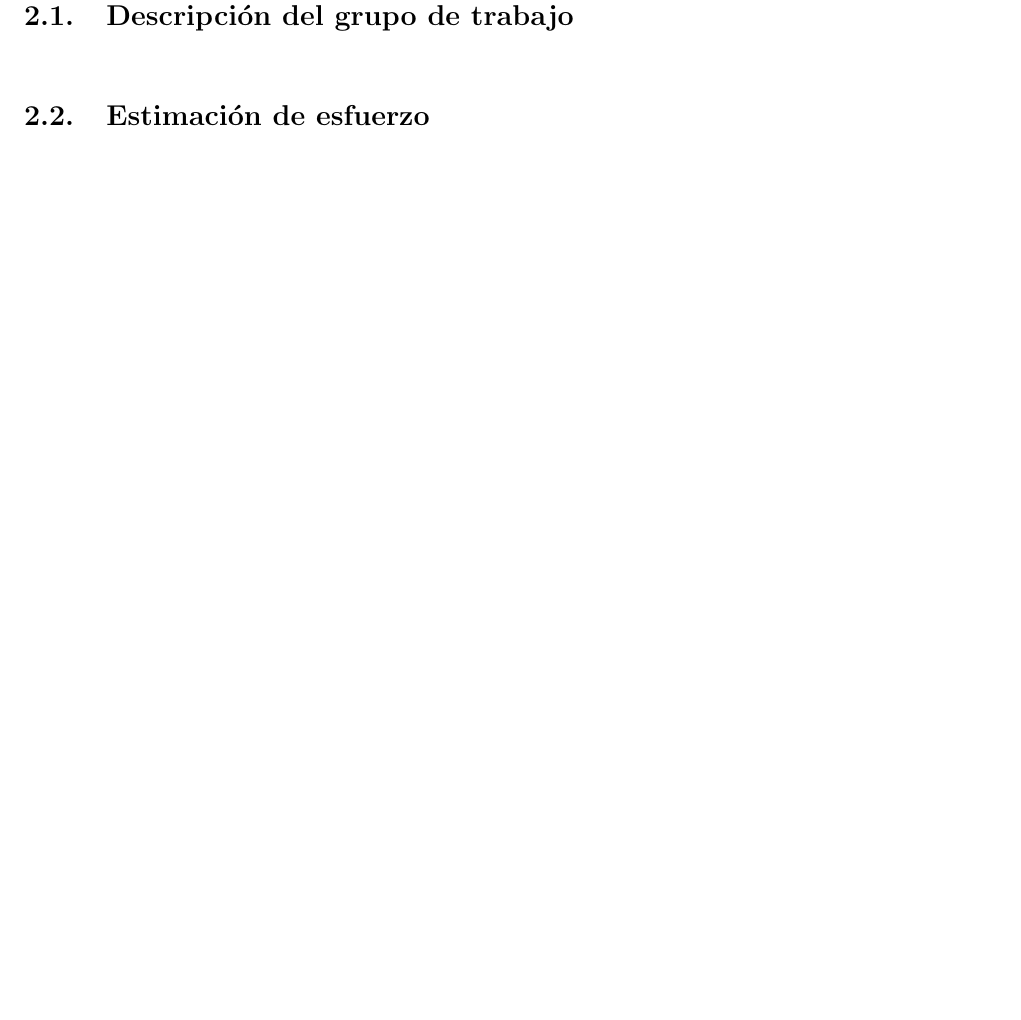
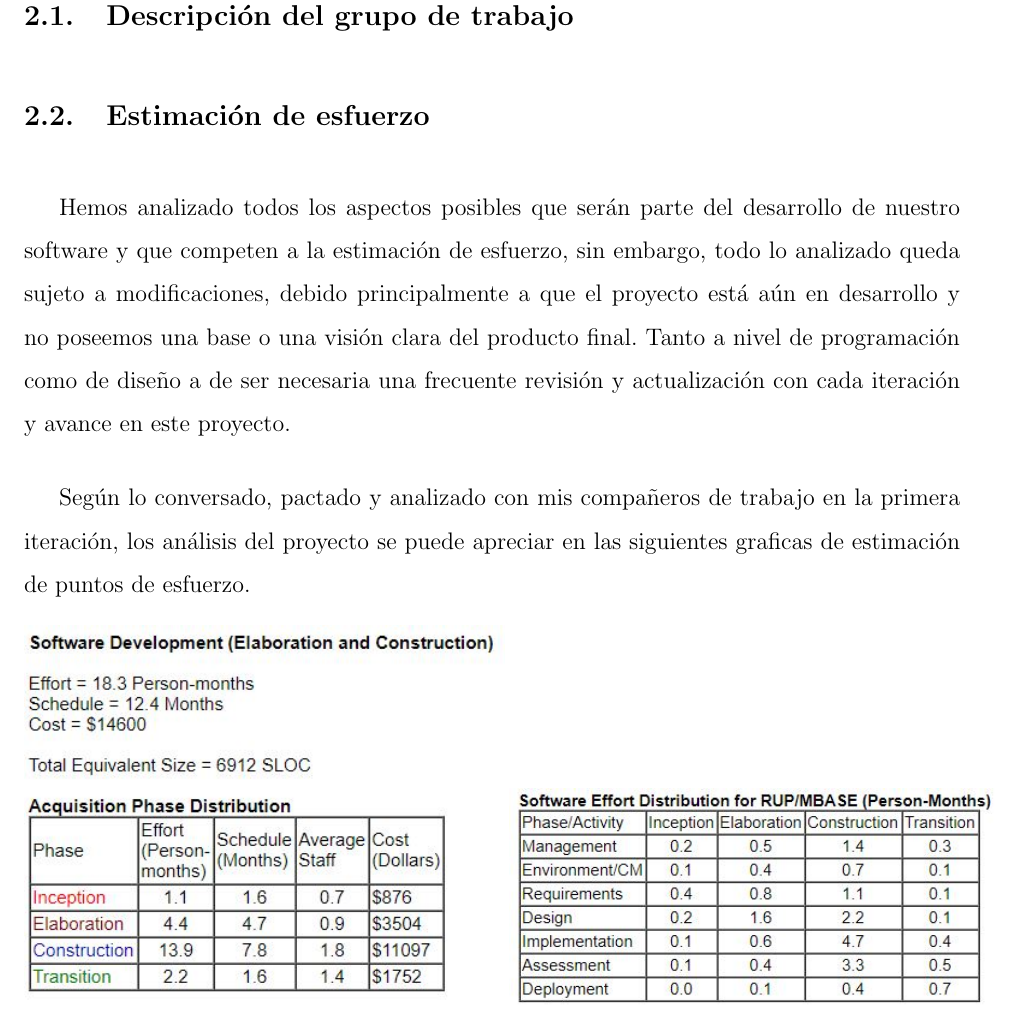
Before and after one commit to Ryuuks1996/InformeISW, a LaTeX document (main.tex, which reads cap/Planificacion_del_trabajo.tex): part of page 9 of 15 before the commit and part of page 9 of 16 after it, cut so that both start at the same text, the shorter picture padded with empty space. Compiled offline with pdfLaTeX.

Commit message:
puntos de esfuerzo

```diff
--- a/cap/Planificacion_del_trabajo.tex
+++ b/cap/Planificacion_del_trabajo.tex
@@ -3,3 +3,10 @@
 \subsection{Descripción del grupo de trabajo}
 
 \subsection{Estimación de esfuerzo}
+Hemos analizado todos los aspectos posibles que serán parte del desarrollo de nuestro software y que competen a la estimación de esfuerzo, sin embargo, todo lo analizado queda sujeto a modificaciones, debido principalmente a que el proyecto está aún en desarrollo y no poseemos una base o una visión clara del producto final. Tanto a nivel de programación como de diseño a de ser necesaria una frecuente revisión y actualización con cada iteración y avance en este proyecto.
+
+Según lo conversado, pactado y analizado con mis compañeros de trabajo en la primera iteración, los análisis del proyecto se puede apreciar en las siguientes graficas de estimación de puntos de esfuerzo.
+\begin{figure}[htbp]
+	\includegraphics{1.JPG}
+	\includegraphics[scale=0.9]{2.JPG}
+\end{figure}
```
Also changed, not shown: 1.JPG (added), 2.JPG (added), Estimacion de PF.JPG (added), Grafica.png (added), cap/Introduccion.tex (line endings or trailing spaces), main.pdf, cap/Planificacion_del_trabajo.tex (5 more changed lines).
